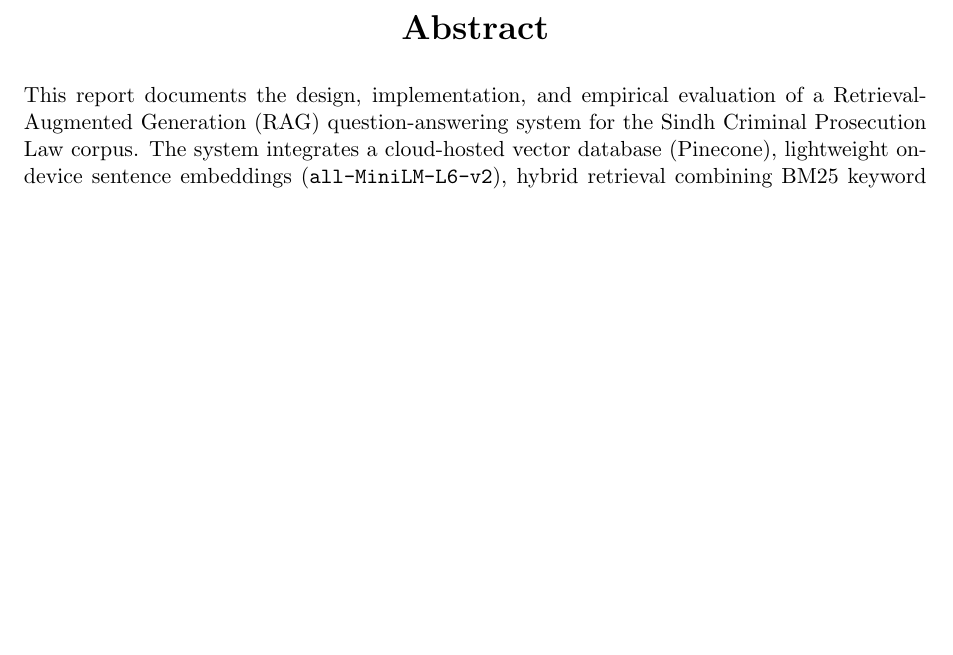
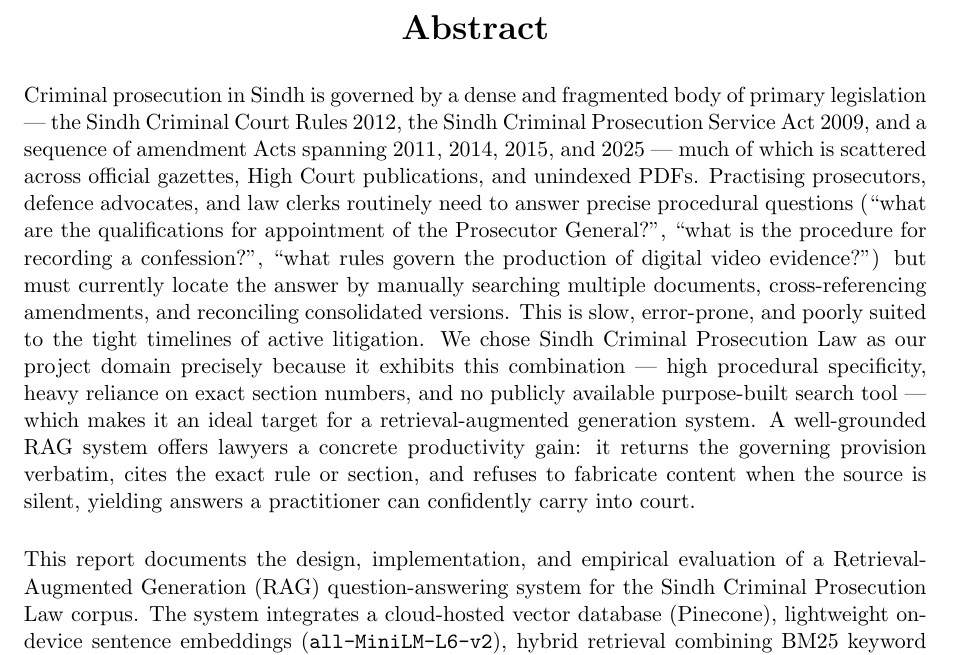
Before and after one commit to rameezhoda21/NLP-mini-project, a LaTeX document (report.tex): part of page 2 of 21, cut so that both start at the same text, the shorter picture padded with empty space. Compiled offline with pdfLaTeX.

Commit message:
updated report

```diff
--- a/report.tex
+++ b/report.tex
@@ -139,6 +139,9 @@
 \end{center}
 \vspace{1em}
 \noindent
+Criminal prosecution in Sindh is governed by a dense and fragmented body of primary legislation --- the Sindh Criminal Court Rules 2012, the Sindh Criminal Prosecution Service Act 2009, and a sequence of amendment Acts spanning 2011, 2014, 2015, and 2025 --- much of which is scattered across official gazettes, High Court publications, and unindexed PDFs. Practising prosecutors, defence advocates, and law clerks routinely need to answer precise procedural questions (``what are the qualifications for appointment of the Prosecutor General?'', ``what is the procedure for recording a confession?'', ``what rules govern the production of digital video evidence?'') but must currently locate the answer by manually searching multiple documents, cross-referencing amendments, and reconciling consolidated versions. This is slow, error-prone, and poorly suited to the tight timelines of active litigation. We chose Sindh Criminal Prosecution Law as our project domain precisely because it exhibits this combination --- high procedural specificity, heavy reliance on exact section numbers, and no publicly available purpose-built search tool --- which makes it an ideal target for a retrieval-augmented generation system. A well-grounded RAG system offers lawyers a concrete productivity gain: it returns the governing provision verbatim, cites the exact rule or section, and refuses to fabricate content when the source is silent, yielding answers a practitioner can confidently carry into court.
+
+\vspace{0.8em}
 This report documents the design, implementation, and empirical evaluation of a Retrieval-Augmented Generation (RAG) question-answering system for the Sindh Criminal Prosecution Law corpus. The system integrates a cloud-hosted vector database (Pinecone), lightweight on-device sentence embeddings (\texttt{all-MiniLM-L6-v2}), hybrid retrieval combining BM25 keyword search with semantic search under Reciprocal Rank Fusion, cross-encoder reranking, and a large language model (\texttt{llama-3.3-70b-versatile}) served via the Groq Inference API. The interface is a Streamlit application deployed publicly on Hugging Face Spaces. An automated LLM-as-a-Judge evaluation pipeline measures Faithfulness (via claim extraction and verification) and Relevancy (via alternate query generation and cosine similarity) on a fixed test set of fifteen legal queries. An ablation study comparing two chunking strategies against two retrieval modes (sixty query--configuration pairs in total) empirically identifies the best pipeline. The final system achieves a Faithfulness score of 92.4\% and a Relevancy score of 82.6\% on answerable queries, validating the hybrid retrieval design for the legal-text domain.
 
 % ---------- TABLE OF CONTENTS (separate page) ----------
```
Also changed, not shown: Tayyib_Rameez_Zuhair_Report.pdf.
